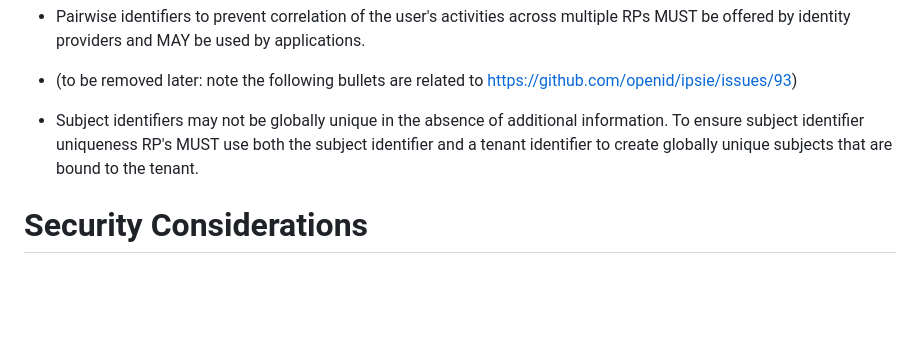
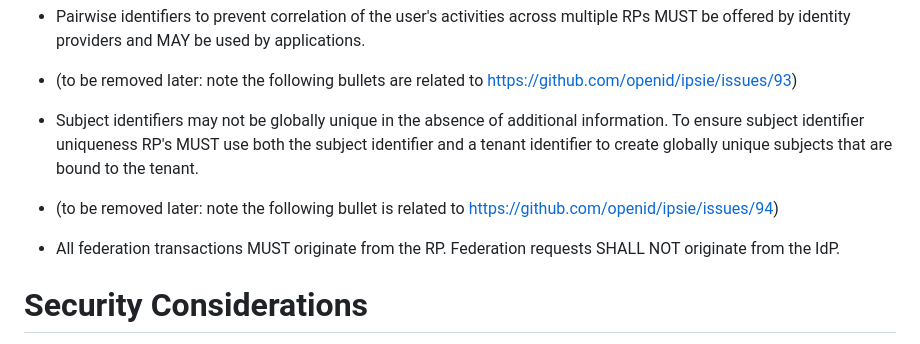
Before and after one commit to openid/ipsie-common-requirements-profile, a Markdown page: draft-saxe-ipsie-common-requirements-profile.md, the part around the change. GitHub-like rendering; blank space fills up the shorter version.

Commit message:
Federation must originate from the RP/No IdP initiated federation
Addresses https://github.com/openid/ipsie/issues/94

```diff
--- a/draft-saxe-ipsie-common-requirements-profile.md
+++ b/draft-saxe-ipsie-common-requirements-profile.md
@@ -158,6 +158,9 @@ IPSIE federation protocols are designed to be compliant with many of the technic
 * (to be removed later: note the following bullets are related to https://github.com/openid/ipsie/issues/93)
 * Subject identifiers may not be globally unique in the absence of additional information. To ensure subject identifier uniqueness RP's MUST use both the subject identifier and a tenant identifier to create globally unique subjects that are bound to the tenant.
 
+* (to be removed later: note the following bullet is related to https://github.com/openid/ipsie/issues/94)
+* All federation transactions MUST originate from the RP.  Federation requests SHALL NOT originate from the IdP.
+
 # Security Considerations
 
 TODO Security
```
